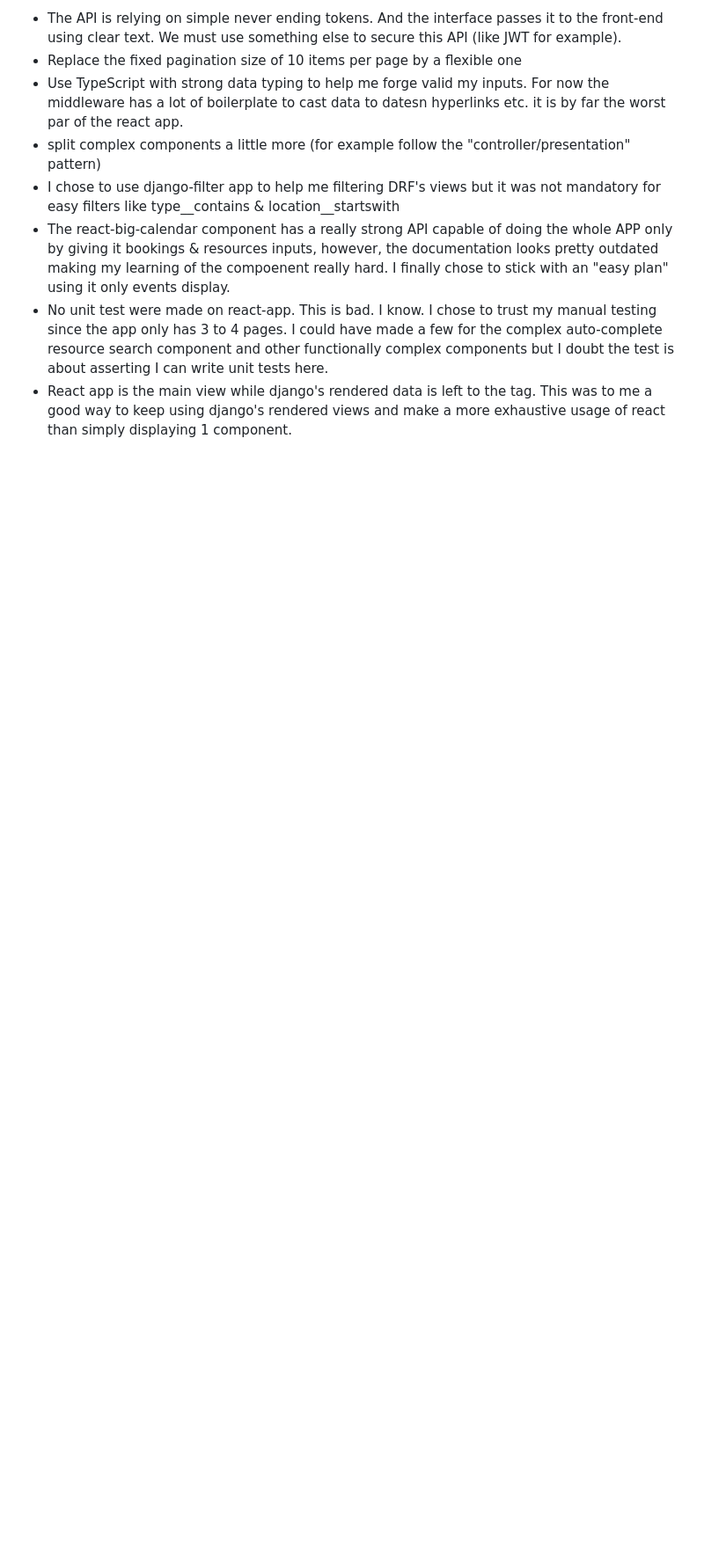
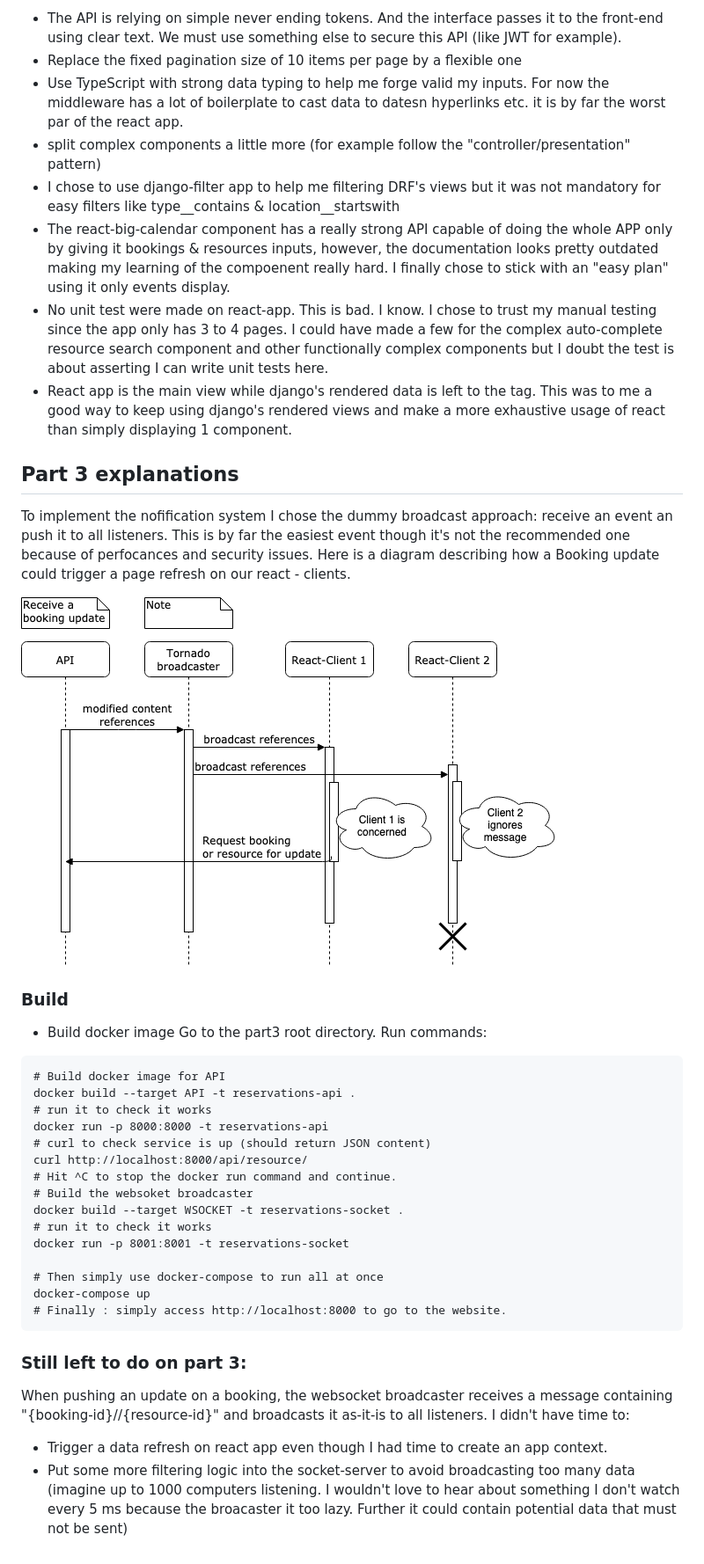
Before and after one commit to bugounet/reservations, a Markdown page: README.md, the part around the change. Shown: that part at 88% size. Rendered like a GitHub page; pictures changed too: docs/reservations-hooking.png (added); blank space fills up the shorter version.

Commit message:
Add diagram and rename chapters

````diff
--- a/README.md
+++ b/README.md
@@ -154,3 +154,44 @@ tests here.
 <noscript> tag. This was to me a good way to keep using django's rendered
 views and make a more exhaustive usage of react than simply displaying 1
 component.
+
+## Part 3 explanations
+To implement the nofification system I chose the dummy broadcast approach:
+receive an event an push it to all listeners. This is by far the easiest
+event though it's not the recommended one because of perfocances and security
+issues. Here is a diagram describing how a Booking update could trigger a
+page refresh on our react - clients.
+
+![database-diagram](docs/reservations-hooking.png)
+
+### Build
+- Build docker image
+Go to the part3 root directory. Run commands:
+```
+# Build docker image for API
+docker build --target API -t reservations-api .
+# run it to check it works
+docker run -p 8000:8000 -t reservations-api
+# curl to check service is up (should return JSON content)
+curl http://localhost:8000/api/resource/
+# Hit ^C to stop the docker run command and continue.
+# Build the websoket broadcaster
+docker build --target WSOCKET -t reservations-socket .
+# run it to check it works
+docker run -p 8001:8001 -t reservations-socket
+
+# Then simply use docker-compose to run all at once
+docker-compose up
+# Finally : simply access http://localhost:8000 to go to the website.
+```
+
+### Still left to do on part 3:
+When pushing an update on a booking, the websocket broadcaster receives a
+message containing "{booking-id}//{resource-id}" and broadcasts it as-it-is
+to all listeners. I didn't have time to:
+- Trigger a data refresh on react app even though I had time to create an app
+ context.
+- Put some more filtering logic into the socket-server to avoid broadcasting
+too many data (imagine up to 1000 computers listening. I wouldn't love to
+hear about something I don't watch every 5 ms because the broacaster it too
+lazy. Further it could contain potential data that must not be sent)
````
